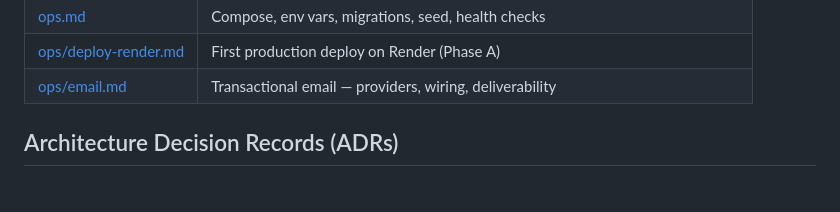
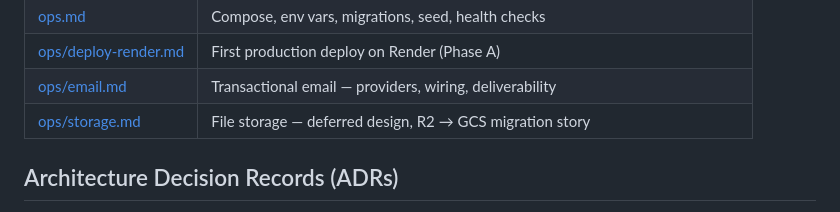
Before and after one commit to WhirlyFan/music, a Markdown page: docs/README.md, the part around the change. Drawn GitHub-style.

```diff
--- a/docs/README.md
+++ b/docs/README.md
@@ -35,6 +35,7 @@ snapshot*; everything in this folder is the *current truth*.
 | [ops.md](ops.md) | Compose, env vars, migrations, seed, health checks |
 | [ops/deploy-render.md](ops/deploy-render.md) | First production deploy on Render (Phase A) |
 | [ops/email.md](ops/email.md) | Transactional email — providers, wiring, deliverability |
+| [ops/storage.md](ops/storage.md) | File storage — deferred design, R2 → GCS migration story |
 
 ## Architecture Decision Records (ADRs)
 
```
Also changed, not shown: README.md (+1 -0 lines), docs/ops/storage.md (added, +220 -0 lines).
